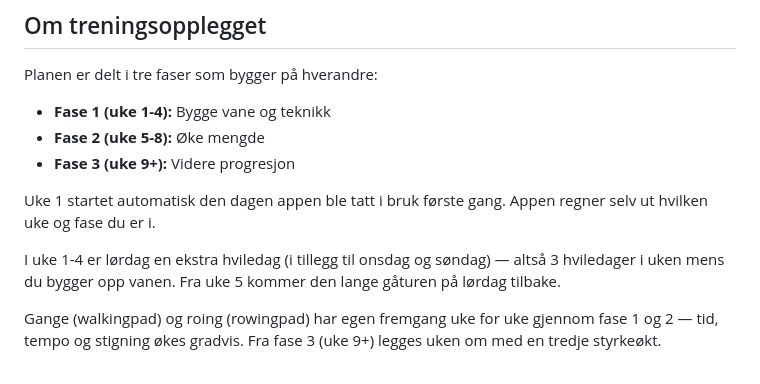
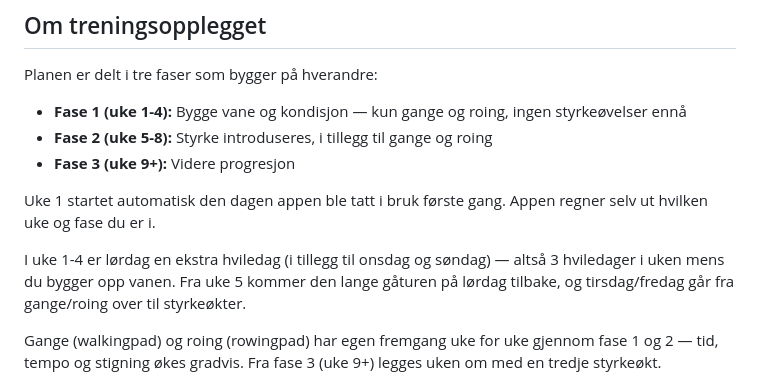
Before and after one commit to McMilde/superhuman, a Markdown page: README.md, the part around the change. GitHub-like rendering.

Commit message:
Oppdater README med ny fase 1/2-beskrivelse

```diff
--- a/README.md
+++ b/README.md
@@ -43,13 +43,13 @@ Nå får du et varsel hver dag med akkurat hva slags trening du har, hentet dire
 
 Planen er delt i tre faser som bygger på hverandre:
 
-- **Fase 1 (uke 1-4):** Bygge vane og teknikk
-- **Fase 2 (uke 5-8):** Øke mengde
+- **Fase 1 (uke 1-4):** Bygge vane og kondisjon — kun gange og roing, ingen styrkeøvelser ennå
+- **Fase 2 (uke 5-8):** Styrke introduseres, i tillegg til gange og roing
 - **Fase 3 (uke 9+):** Videre progresjon
 
 Uke 1 startet automatisk den dagen appen ble tatt i bruk første gang. Appen regner selv ut hvilken uke og fase du er i.
 
-I uke 1-4 er lørdag en ekstra hviledag (i tillegg til onsdag og søndag) — altså 3 hviledager i uken mens du bygger opp vanen. Fra uke 5 kommer den lange gåturen på lørdag tilbake.
+I uke 1-4 er lørdag en ekstra hviledag (i tillegg til onsdag og søndag) — altså 3 hviledager i uken mens du bygger opp vanen. Fra uke 5 kommer den lange gåturen på lørdag tilbake, og tirsdag/fredag går fra gange/roing over til styrkeøkter.
 
 Gange (walkingpad) og roing (rowingpad) har egen fremgang uke for uke gjennom fase 1 og 2 — tid, tempo og stigning økes gradvis. Fra fase 3 (uke 9+) legges uken om med en tredje styrkeøkt.
 
```
